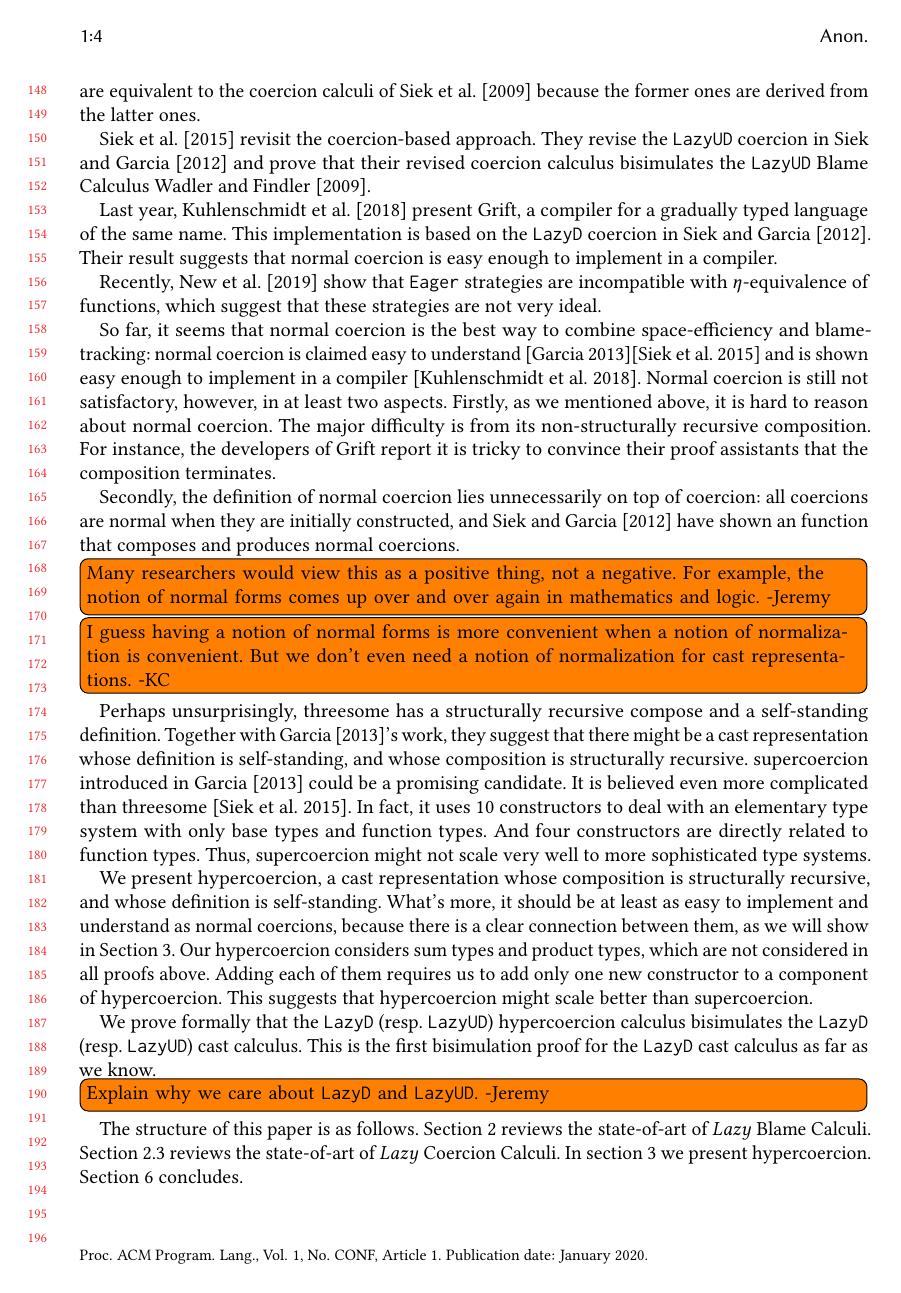
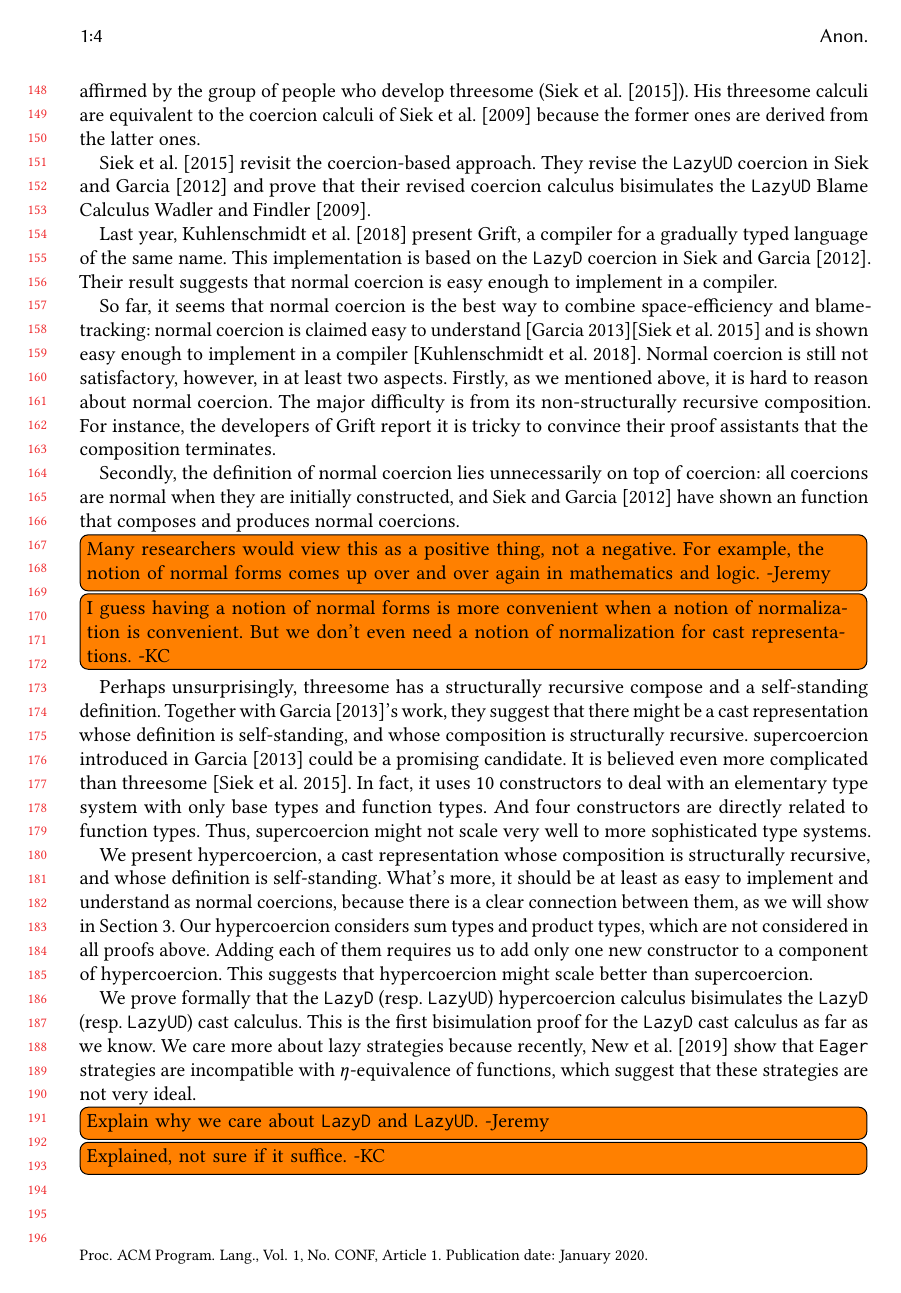
Before and after one commit to LuKC1024/hypercoercion-and-framework-wgt2020, a LaTeX paper (paper.tex): page 4 of 18. Compiled offline with pdfLaTeX.

Commit message:
explain why lazy

```diff
--- a/paper.tex
+++ b/paper.tex
@@ -384,10 +384,6 @@ This implementation is based on the \lazyD{} coercion in
 Their result suggests that normal coercion is easy enough to implement in a
 compiler.
 
-Recently, \citet{new2019gradual} show that \eager{} strategies are
-incompatible with $\eta$-equivalence of functions, which suggest that these
-strategies are not very ideal.
-
 So far, it seems that normal coercion is the best way to combine
 space-efficiency and blame-tracking: normal coercion is claimed easy to
 understand \cite{garcia2013calculating}\cite{siek2015blame} and is shown
@@ -436,8 +432,11 @@ hypercoercion might scale better than supercoercion.
 We prove formally that the \lazyD{} (resp. \lazyUD{}) hypercoercion calculus
 bisimulates the \lazyD{} (resp. \lazyUD{}) cast calculus. This is
 the first bisimulation proof for the \lazyD{} cast calculus as far as we know.
-
+We care more about lazy strategies because recently, \citet{new2019gradual}
+show that \eager{} strategies are incompatible with $\eta$-equivalence of
+functions, which suggest that these strategies are not very ideal.
 \todo[inline]{Explain why we care about \lazyD{} and \lazyUD{}. -Jeremy}
+\todo[inline]{Explained, not sure if it suffice. -KC}
 
 The structure of this paper is as follows.
 Section \ref{sec:blame-calculus} reviews the state-of-art of $Lazy$ Blame
```
